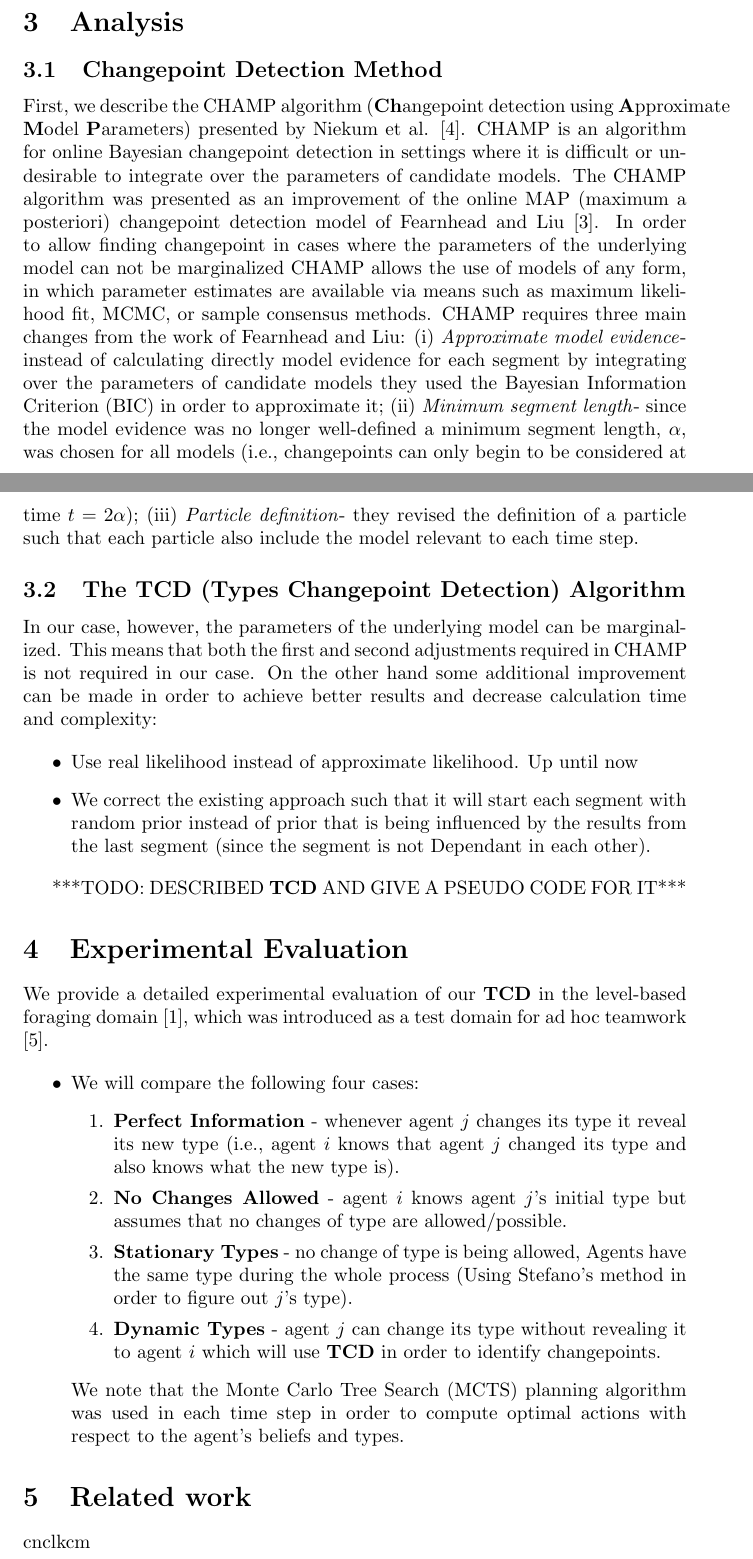
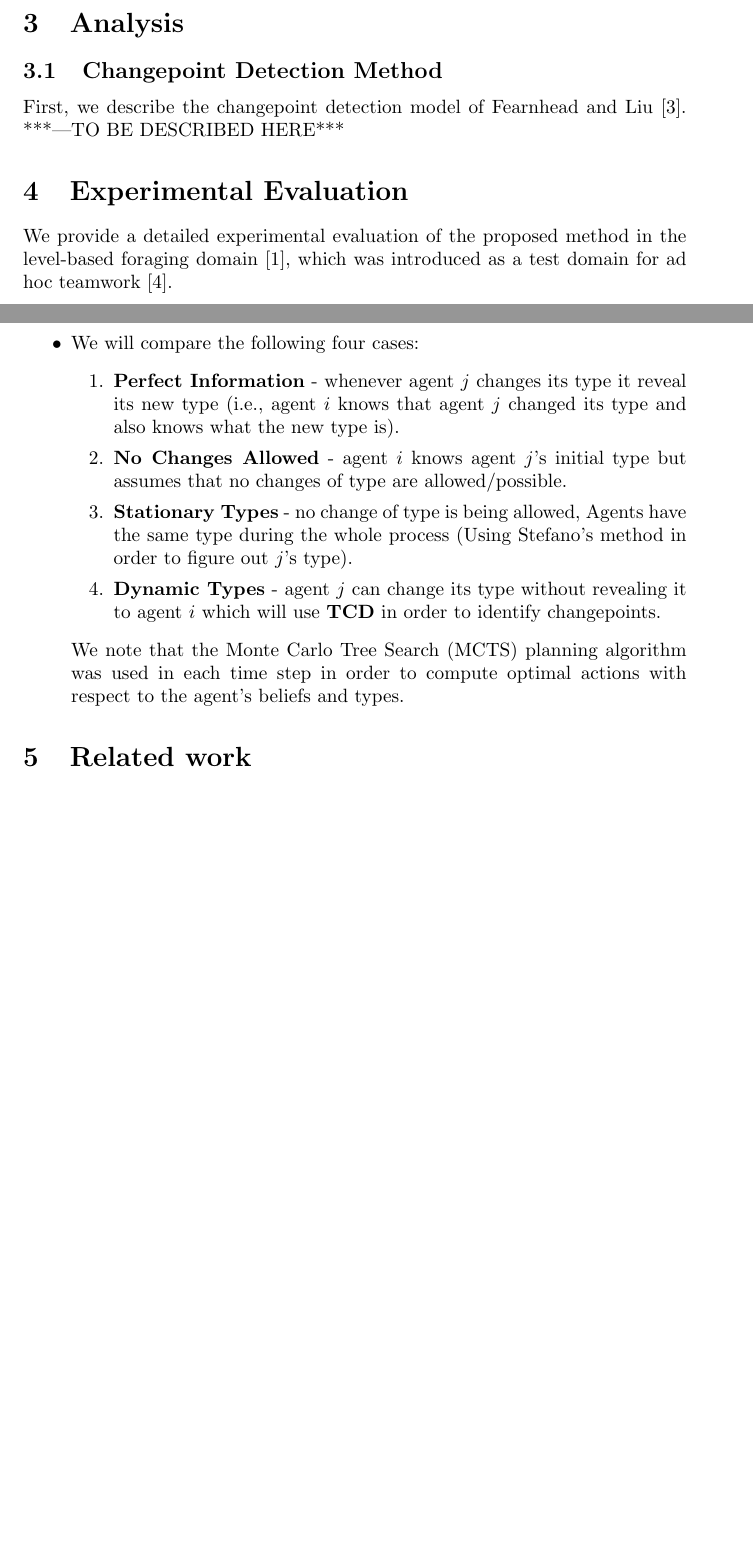
Before and after one commit to shanialkoby/Ad-hoc-Teamwork, a LaTeX paper (Change Points Detection.tex): two parts of pages 2 and 3 of 4 before the commit and two parts of pages 2 and 3 of 3 after it, joined at a grey line, cut so that both start at the same text, the shorter picture padded with empty space. Compiled offline with pdfLaTeX.

Commit message:
Add files via upload

```diff
--- a/Change Points Detection.tex
+++ b/Change Points Detection.tex
@@ -73,24 +79,22 @@ Our goal is to devise a method which allows agent $i$ to be able both to identif
 
 \section{Analysis}
 \subsection{Changepoint Detection Method}
-First, we describe the CHAMP algorithm (\textbf{Ch}angepoint detection using \textbf{A}pproximate \textbf{M}odel \textbf{P}arameters) presented by Niekum et al. \cite{niekum2014champ}. CHAMP is an algorithm for online Bayesian changepoint detection in settings where it is difficult or undesirable to integrate over the parameters of candidate models. The CHAMP algorithm was presented as an improvement of the online MAP (maximum a posteriori) changepoint detection model of Fearnhead and Liu \cite{fearnhead2007line}. In order to allow finding changepoint in cases where the parameters of the underlying model can not be marginalized CHAMP allows the use of models of any form, in which parameter estimates are available via means such as maximum likelihood fit, MCMC, or sample consensus methods. CHAMP requires three main changes from the work of Fearnhead and Liu: (i) \textit{Approximate model evidence}- instead of calculating directly model evidence for each segment by integrating over the parameters of candidate models they used the Bayesian Information Criterion (BIC) in order to approximate it; (ii) \textit{Minimum segment length}- since the model evidence was no longer well-defined a minimum segment length, $\alpha$, was chosen for all models (i.e., changepoints can only begin to be considered at time $t = 2\alpha$); (iii) \textit{Particle definition}- they revised the definition of a particle such that each particle also include the model relevant to each time step.
+%First, we describe the CHAMP algorithm (\textbf{Ch}angepoint detection using \textbf{A}pproximate \textbf{M}odel \textbf{P}arameters) presented by Niekum et al. \cite{niekum2014champ}. CHAMP is an algorithm for online Bayesian changepoint detection in settings where it is difficult or undesirable to integrate over the parameters of candidate models. The CHAMP algorithm was presented as an improvement of the online MAP (maximum a posteriori) changepoint detection model of Fearnhead and Liu \cite{fearnhead2007line}. In order to allow finding changepoint in cases where the parameters of the underlying model can not be marginalized CHAMP allows the use of models of any form, in which parameter estimates are available via means such as maximum likelihood fit, MCMC, or sample consensus methods. CHAMP requires three main changes from the work of Fearnhead and Liu: (i) \textit{Approximate model evidence}- instead of calculating directly model evidence for each segment by integrating over the parameters of candidate models they used the Bayesian Information Criterion (BIC) in order to approximate it; (ii) \textit{Minimum segment length}- since the model evidence was no longer well-defined a minimum segment length, $\alpha$, was chosen for all models (i.e., changepoints can only begin to be considered at time $t = 2\alpha$); (iii) \textit{Particle definition}- they revised the definition of a particle such that each particle also include the model relevant to each time step.
 
-\subsection{The TCD (Types Changepoint Detection) Algorithm}
-In our case, however, the parameters of the underlying model can be marginalized. This means that both the first and second adjustments required in CHAMP is not required in our case. On the other hand some additional improvement can be made in order to achieve better results and decrease calculation time and complexity:
+First, we describe the changepoint detection model of Fearnhead and Liu \cite{fearnhead2007line}. ***---TO BE DESCRIBED HERE***
+%In our case, however, the parameters of the underlying model can be marginalized. This means that both the first and second adjustments required in CHAMP is not required in our case. On the other hand some additional improvement can be made in order to achieve better results and decrease calculation time and complexity:
 
-\begin{itemize}
-	\item Use real likelihood instead of approximate likelihood. Up until now
-	\item We correct the existing approach such that it will start each segment with random prior instead of prior that is being influenced by the results from the last segment (since the segment is not Dependant in each other).
-\end{itemize}
-
-***TODO: DESCRIBED \textbf{TCD} AND GIVE A PSEUDO CODE FOR IT***
+%\begin{itemize}
+%	\item Use real likelihood instead of approximate likelihood. Up until now
+%	\item We correct the existing approach such that it will start each segment with random prior instead of prior that is being influenced by the results from the last segment (since the segment is not Dependant in each other).
+%\end{itemize}
 
 
 %To discuss the optimal set of time point in which the changes occur.
 
 
 \section{Experimental Evaluation}
-We provide a detailed experimental evaluation of our \textbf{TCD} in the level-based foraging domain \cite{albrecht2013game}, which was introduced as a test domain for ad hoc teamwork \cite{stone2010ad}.
+We provide a detailed experimental evaluation of the proposed method in the level-based foraging domain \cite{albrecht2013game}, which was introduced as a test domain for ad hoc teamwork \cite{stone2010ad}.
 
 
 
@@ -105,5 +109,5 @@ We provide a detailed experimental evaluation of our \textbf{TCD} in the level-b
 \end{itemize}
 
 \section{Related work}
-cnclkcm
+
 \section{Conclusions}
```
Also changed, not shown: Change Points Detection.pdf, Change Points Detection.tex (11 more changed lines), 3 other files.
